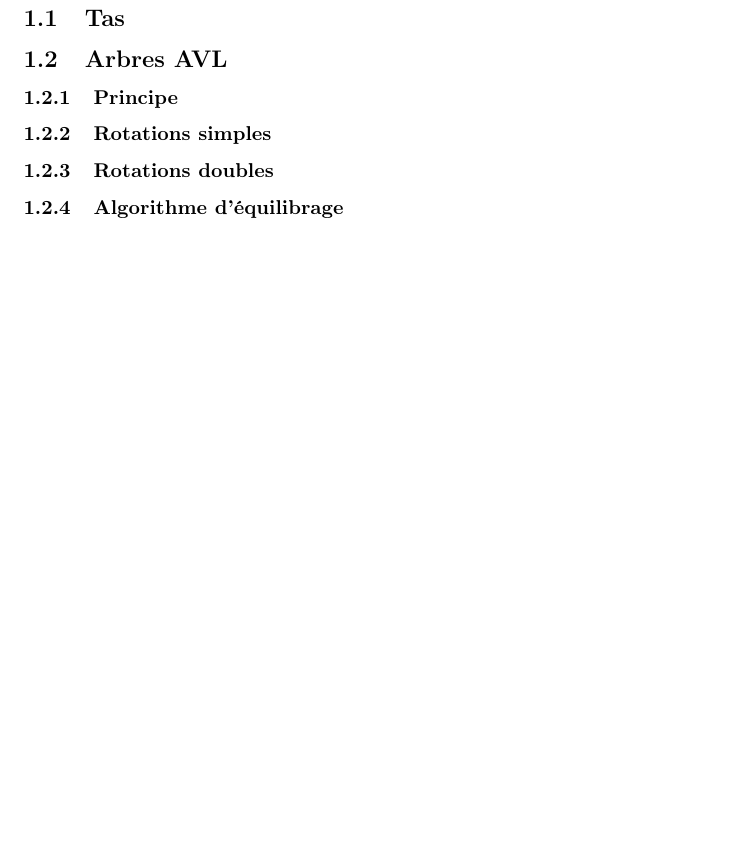
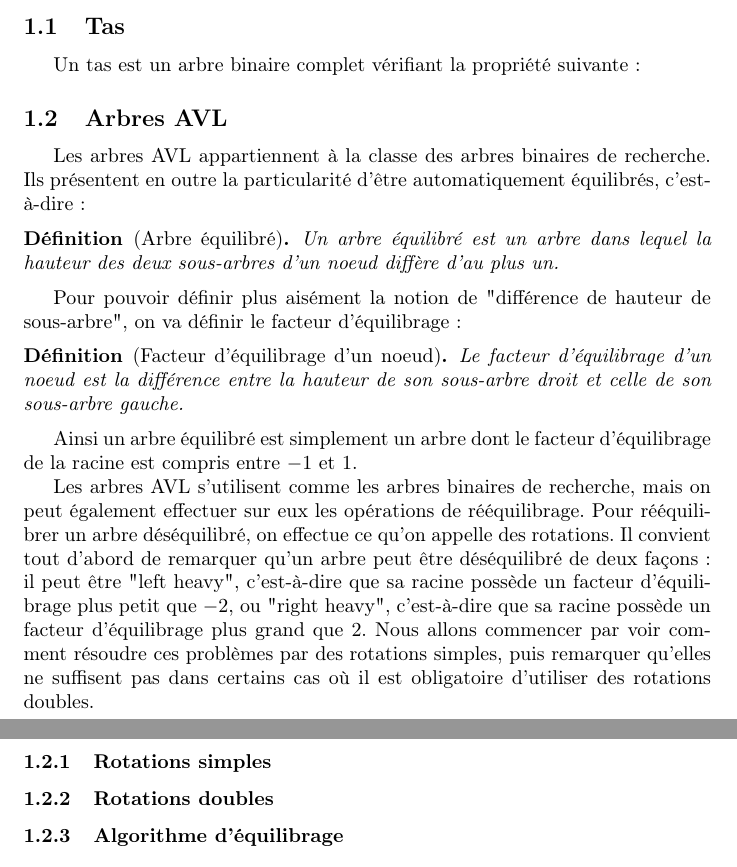
Before and after one commit to Artifere/proj1c, a LaTeX document (rapport.tex): part of page 3 of 3 before the commit and two parts of pages 2 and 3 of 3 after it, the two joined at a grey line, cut so that both start at the same text, the shorter picture padded with empty space. Compiled offline with pdfLaTeX.

Commit message:
Ajouté un paragraphe de principe sur les AVL.

```diff
--- a/rapport.tex
+++ b/rapport.tex
@@ -2,6 +2,10 @@
 \usepackage[frenchb]{babel}
 \usepackage[utf8]{inputenc}
 \usepackage[T1]{fontenc}
+\usepackage{amsthm}
+\newtheorem*{prop}{Propriété}
+\newtheorem*{ddef}{Définition}
+\newtheorem{tth}{Théorème}
 \title{Projet : Voyageur de commerce}
 \author{Alexandre Talon}
 \begin{document}
@@ -24,13 +28,30 @@ Pour y parvenir, il est nécessaire de s'occuper d'abord des structures de donn
 
 On utilise dans ce projet deux structures non triviales : d'une part des tas, d'autre part des arbres AVL, qui appartiennent à la classe des arbres binaires de recherche.
 \subsection{Tas}
-%Principe d'un tas, fonctionnement. Je pense qu'on peut passer rapidement là dessus.
+Un tas est un arbre binaire complet vérifiant la propriété suivante :
+
+%propriété\Prop{Ordonnancement par clé}
+
+%positions des fils par rapport au père, avantages, en pratique.
+
 
 \subsection{Arbres AVL}
 %Pas de sous partie pour insertion et suppression : ce sont des opérations a priori simples et qui rejoignent les arbres binaires de recherche non équilibrés. On peut les mettre en principe, ou ne pas en parler, ou faire une autre sous partie "Opérations basiques".
+Les arbres AVL appartiennent à la classe des arbres binaires de recherche. Ils présentent en outre la particularité d'être automatiquement équilibrés, c'est-à-dire :
 
-\subsubsection{Principe}
-%LOL ON EQUILIBRE
+\begin{ddef}[Arbre équilibré]
+Un arbre équilibré est un arbre dans lequel la hauteur des deux sous-arbres d'un noeud diffère d'au plus un.
+\end{ddef}
+
+Pour pouvoir définir plus aisément la notion de "différence de hauteur de sous-arbre", on va définir le facteur d'équilibrage :
+
+\begin{ddef}[Facteur d'équilibrage d'un noeud]
+Le facteur d'équilibrage d'un noeud est la différence entre la hauteur de son sous-arbre droit et celle de son sous-arbre gauche.
+\end{ddef}
+
+Ainsi un arbre équilibré est simplement un arbre dont le facteur d'équilibrage de la racine est compris entre $-1$ et $1$.
+
+Les arbres AVL s'utilisent comme les arbres binaires de recherche, mais on peut également effectuer sur eux les opérations de rééquilibrage. Pour rééquilibrer un arbre déséquilibré, on effectue ce qu'on appelle des rotations. Il convient tout d'abord de remarquer qu'un arbre peut être déséquilibré de deux façons : il peut être "left heavy", c'est-à-dire que sa racine possède un facteur d'équilibrage plus petit que $-2$, ou "right heavy", c'est-à-dire que sa racine possède un facteur d'équilibrage plus grand que $2$. Nous allons commencer par voir comment résoudre ces problèmes par des rotations simples, puis remarquer qu'elles ne suffisent pas dans certains cas où il est obligatoire d'utiliser des rotations doubles.
 
 \subsubsection{Rotations simples}
 %Rotations gauches et droites, les deux étant symétriques. Expliquer pourquoi elles ne suffisent pas.
```
Also changed, not shown: rapport.pdf.
